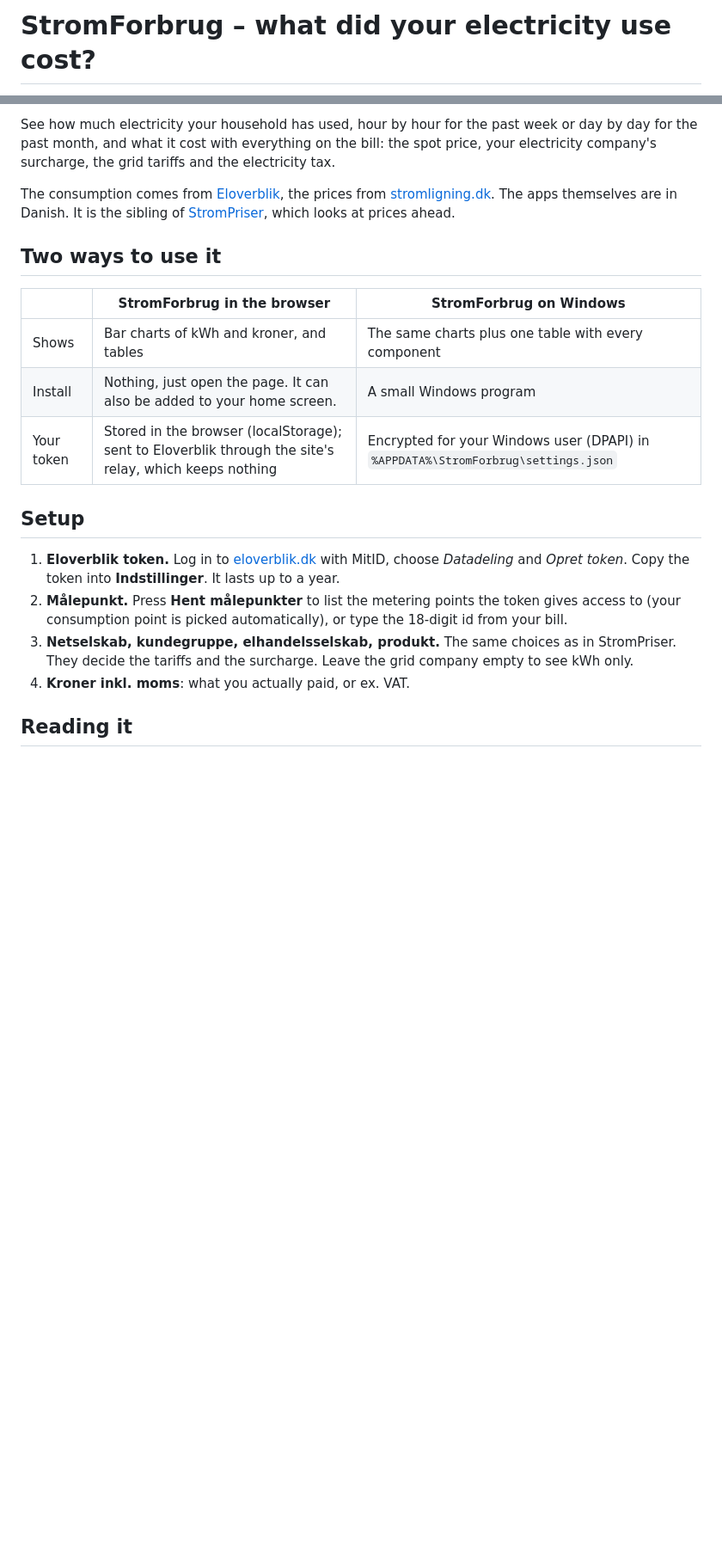
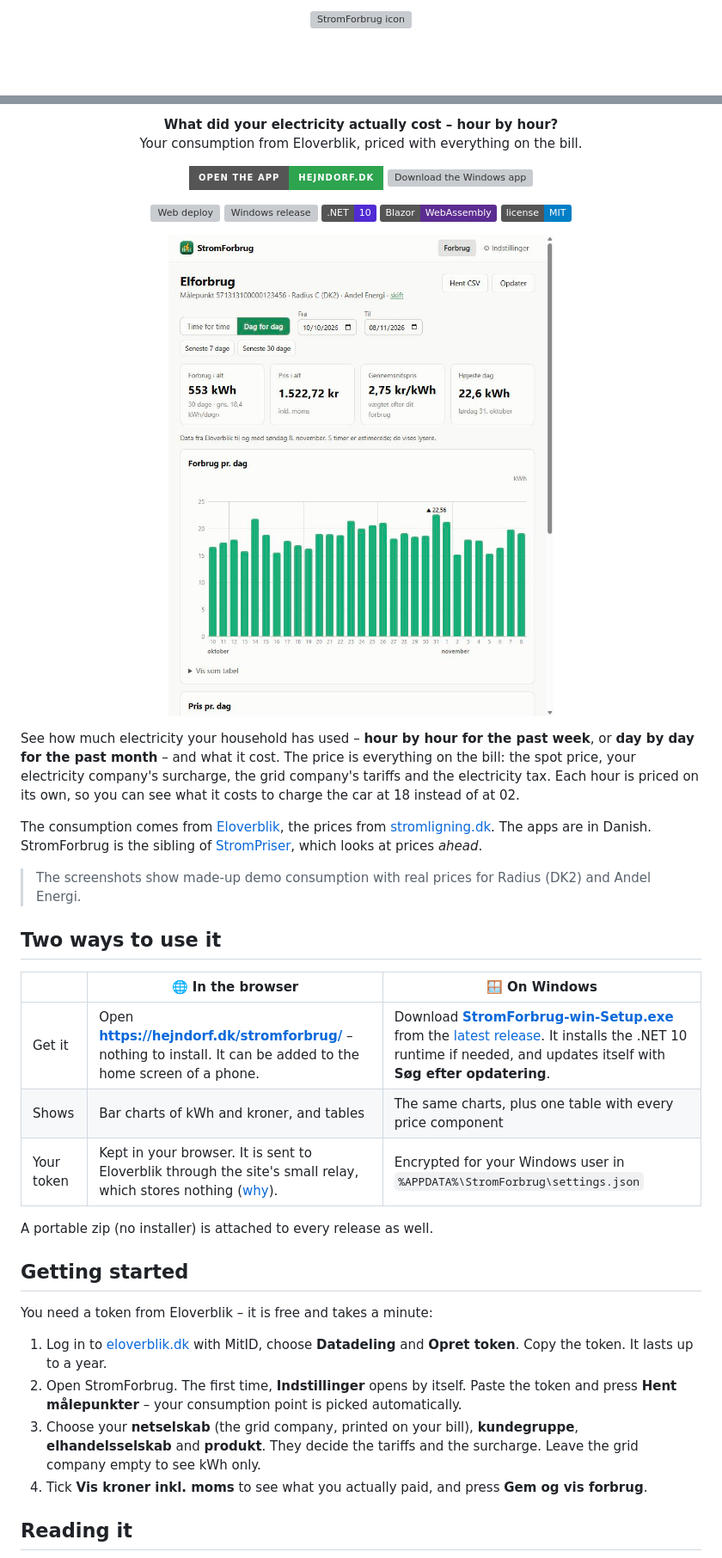
Before and after one commit to kreaton/StromForbrug, a Markdown page: README.md, 2 parts joined by grey strips. Shown at 86% size. GitHub-like rendering; pictures changed too: docs/forbrug-dag.jpg (added); badges without logos; blank space fills up the shorter version; grey boxes are pictures that could not be loaded.

```diff
--- a/README.md
+++ b/README.md
@@ -1,2 +1,4 @@
-# StromForbrug – what did your electricity use cost?
+<p align="center">
+  <img src="StromForbrug.Web/wwwroot/icons/icon-192.png" width="96" height="96" alt="StromForbrug icon">
+</p>
 
@@ -7,28 +6,59 @@
 
-See how much electricity your household has used, hour by hour for the past week or day by day
-for the past month, and what it cost with everything on the bill: the spot price, your
-electricity company's surcharge, the grid tariffs and the electricity tax.
+<p align="center">
+  <b>What did your electricity actually cost – hour by hour?</b><br>
+  Your consumption from Eloverblik, priced with everything on the bill.
+</p>
+
+<p align="center">
+  <a href="https://hejndorf.dk/stromforbrug/"><img src="https://img.shields.io/badge/open%20the%20app-hejndorf.dk-2ea44f?style=for-the-badge" alt="Open the app"></a>
+  <a href="https://github.com/kreaton/StromForbrug/releases/latest"><img src="https://img.shields.io/github/v/release/kreaton/StromForbrug?style=for-the-badge&label=Windows%20app&color=1a8a57" alt="Download the Windows app"></a>
+</p>
+
+<p align="center">
+  <a href="https://github.com/kreaton/StromForbrug/actions/workflows/deploy-web.yml"><img src="https://github.com/kreaton/StromForbrug/actions/workflows/deploy-web.yml/badge.svg" alt="Web deploy"></a>
+  <a href="https://github.com/kreaton/StromForbrug/actions/workflows/release-windows.yml"><img src="https://github.com/kreaton/StromForbrug/actions/workflows/release-windows.yml/badge.svg" alt="Windows release"></a>
+  <img src="https://img.shields.io/badge/.NET-10-512bd4" alt=".NET 10">
+  <img src="https://img.shields.io/badge/Blazor-WebAssembly-5c2d91" alt="Blazor WebAssembly">
+  <a href="LICENSE"><img src="https://img.shields.io/badge/license-MIT-blue" alt="MIT license"></a>
+</p>
+
+<p align="center">
+  <img src="docs/forbrug-dag.jpg" width="640" alt="StromForbrug: 30 days of consumption, one bar per day, with totals for kWh, cost and average price">
+</p>
+
+See how much electricity your household has used – **hour by hour for the past week**, or
+**day by day for the past month** – and what it cost. The price is everything on the bill: the
+spot price, your electricity company's surcharge, the grid company's tariffs and the electricity
+tax. Each hour is priced on its own, so you can see what it costs to charge the car at 18 instead
+of at 02.
 
 The consumption comes from [Eloverblik](https://eloverblik.dk), the prices from
-[stromligning.dk](https://stromligning.dk). The apps themselves are in Danish. It is the
-sibling of [StromPriser](https://github.com/kreaton/StromPriser), which looks at prices ahead.
+[stromligning.dk](https://stromligning.dk). The apps are in Danish. StromForbrug is the sibling of
+[StromPriser](https://github.com/kreaton/StromPriser), which looks at prices *ahead*.
+
+> The screenshots show made-up demo consumption with real prices for Radius (DK2) and Andel Energi.
 
 ## Two ways to use it
 
-| | **StromForbrug** in the browser | **StromForbrug** on Windows |
+| | 🌐 **In the browser** | 🪟 **On Windows** |
 |---|---|---|
-| Shows | Bar charts of kWh and kroner, and tables | The same charts plus one table with every component |
-| Install | Nothing, just open the page. It can also be added to your home screen. | A small Windows program |
-| Your token | Stored in the browser (localStorage); sent to Eloverblik through the site's relay, which keeps nothing | Encrypted for your Windows user (DPAPI) in `%APPDATA%\StromForbrug\settings.json` |
+| Get it | Open **<https://hejndorf.dk/stromforbrug/>** – nothing to install. It can be added to the home screen of a phone. | Download **[StromForbrug-win-Setup.exe](https://github.com/kreaton/StromForbrug/releases/latest/download/StromForbrug-win-Setup.exe)** from the [latest release](https://github.com/kreaton/StromForbrug/releases/latest). It installs the .NET 10 runtime if needed, and updates itself with **Søg efter opdatering**. |
+| Shows | Bar charts of kWh and kroner, and tables | The same charts, plus one table with every price component |
+| Your token | Kept in your browser. It is sent to Eloverblik through the site's small relay, which stores nothing ([why](#why-the-web-app-needs-a-php-relay)). | Encrypted for your Windows user in `%APPDATA%\StromForbrug\settings.json` |
 
-## Setup
+A portable zip (no installer) is attached to every release as well.
 
-1. **Eloverblik token.** Log in to [eloverblik.dk](https://eloverblik.dk) with MitID, choose
-   *Datadeling* and *Opret token*. Copy the token into **Indstillinger**. It lasts up to a year.
-2. **Målepunkt.** Press **Hent målepunkter** to list the metering points the token gives access
-   to (your consumption point is picked automatically), or type the 18-digit id from your bill.
-3. **Netselskab, kundegruppe, elhandelsselskab, produkt.** The same choices as in StromPriser.
-   They decide the tariffs and the surcharge. Leave the grid company empty to see kWh only.
-4. **Kroner inkl. moms**: what you actually paid, or ex. VAT.
+## Getting started
+
+You need a token from Eloverblik – it is free and takes a minute:
+
+1. Log in to [eloverblik.dk](https://eloverblik.dk) with MitID, choose **Datadeling** and
+   **Opret token**. Copy the token. It lasts up to a year.
+2. Open StromForbrug. The first time, **Indstillinger** opens by itself. Paste the token and press
+   **Hent målepunkter** – your consumption point is picked automatically.
+3. Choose your **netselskab** (the grid company, printed on your bill), **kundegruppe**,
+   **elhandelsselskab** and **produkt**. They decide the tariffs and the surcharge. Leave the grid
+   company empty to see kWh only.
+4. Tick **Vis kroner inkl. moms** to see what you actually paid, and press **Gem og vis forbrug**.
 
 ## Reading it
```
Also changed, not shown: other parts of README.md (+28 -14 lines), docs/forbrug-time.png (added), docs/pris-dag.png (added), 2 other files.
